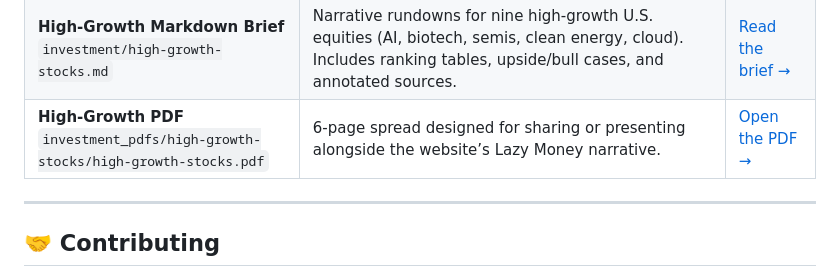
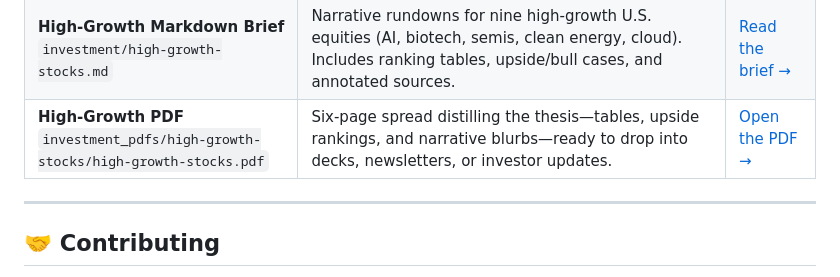
Before and after one commit to lachlanchen/earn-from-sctrach, a Markdown page: README.md, the part around the change. Rendered like a GitHub page.

Commit message:
Refine PDF description

```diff
--- a/README.md
+++ b/README.md
@@ -52,7 +52,7 @@ Earn.lazying.art is a cinematic field guide for anyone who wants money to feel l
       <code>investment_pdfs/high-growth-stocks/high-growth-stocks.pdf</code>
     </td>
     <td style="padding:10px 8px;">
-      6-page spread designed for sharing or presenting alongside the website’s Lazy Money narrative.
+      Six-page spread distilling the thesis—tables, upside rankings, and narrative blurbs—ready to drop into decks, newsletters, or investor updates.
     </td>
     <td style="padding:10px 8px; white-space:nowrap;">
       <a href="https://github.com/lachlanchen/LazyEarn/blob/main/investment_pdfs/high-growth-stocks/high-growth-stocks.pdf">Open the PDF →</a>
```
